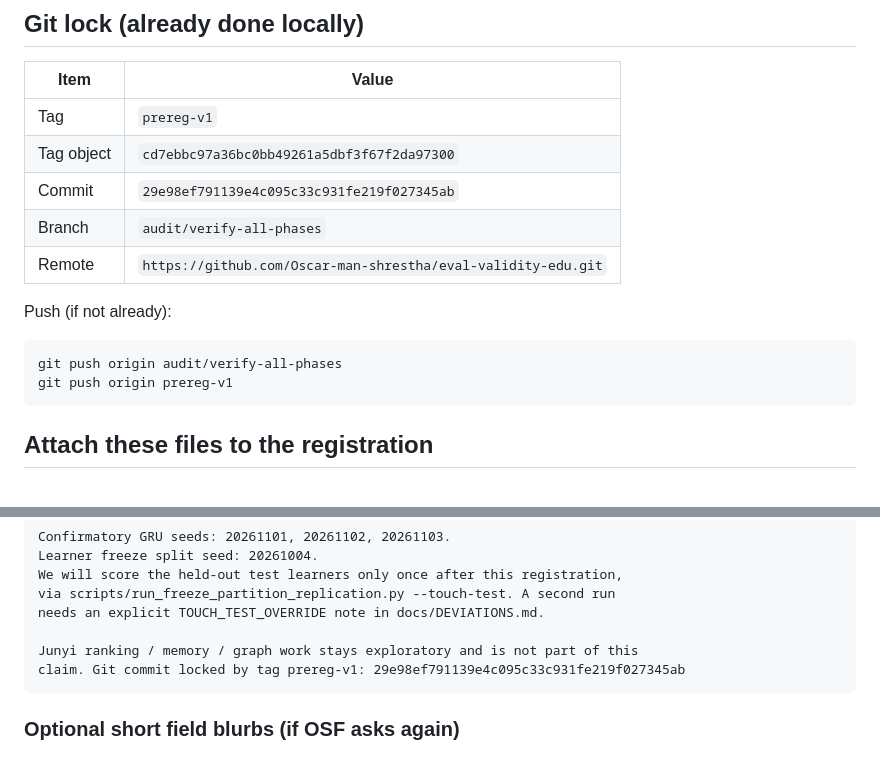
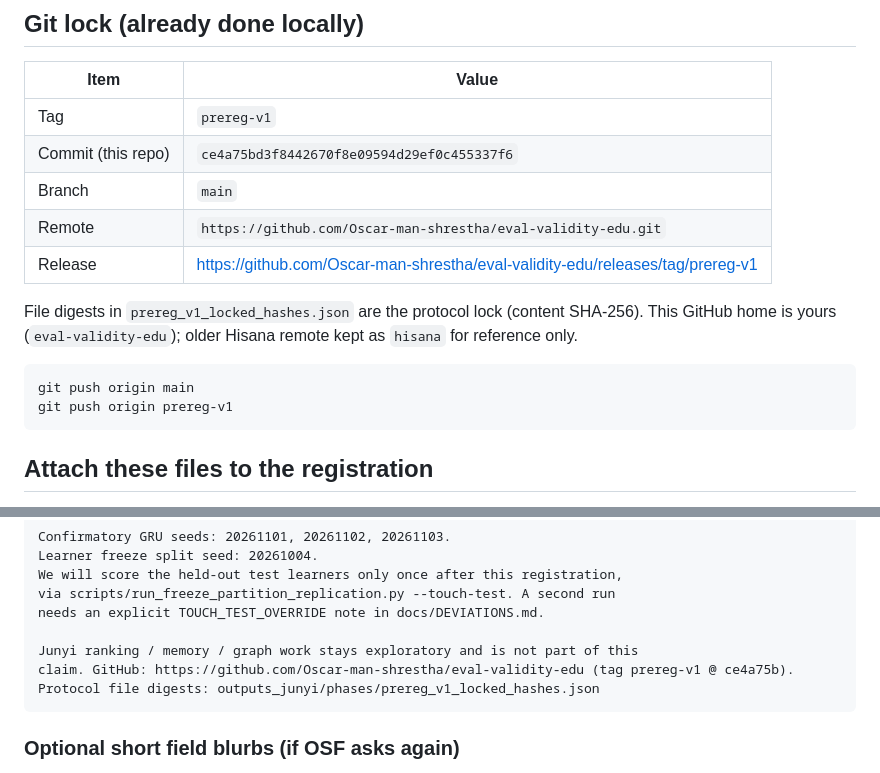
Before and after one commit to Oscar-man-shrestha/eval-validity-edu, a Markdown page: docs/OSF_PREREG_V1_DEPOSIT.md, 2 parts joined by grey strips. GitHub-like rendering.

Commit message:
Point OSF/paper links at Oscar-man-shrestha/eval-validity-edu.

````diff
--- a/docs/OSF_PREREG_V1_DEPOSIT.md
+++ b/docs/OSF_PREREG_V1_DEPOSIT.md
@@ -7,15 +7,15 @@ Local git tag is already created. This file is a **deposit helper** (not part of
 | Item | Value |
 | --- | --- |
 | Tag | `prereg-v1` |
-| Tag object | `cd7ebbc97a36bc0bb49261a5dbf3f67f2da97300` |
-| Commit | `29e98ef791139e4c095c33c931fe219f027345ab` |
-| Branch | `audit/verify-all-phases` |
+| Commit (this repo) | `ce4a75bd3f8442670f8e09594d29ef0c455337f6` |
+| Branch | `main` |
 | Remote | `https://github.com/Oscar-man-shrestha/eval-validity-edu.git` |
+| Release | https://github.com/Oscar-man-shrestha/eval-validity-edu/releases/tag/prereg-v1 |
 
-Push (if not already):
+File digests in `prereg_v1_locked_hashes.json` are the protocol lock (content SHA-256). This GitHub home is yours (`eval-validity-edu`); older Hisana remote kept as `hisana` for reference only.
 
 ```bash
-git push origin audit/verify-all-phases
+git push origin main
 git push origin prereg-v1
 ```
 
@@ -54,7 +54,8 @@ via scripts/run_freeze_partition_replication.py --touch-test. A second run
 needs an explicit TOUCH_TEST_OVERRIDE note in docs/DEVIATIONS.md.
 
 Junyi ranking / memory / graph work stays exploratory and is not part of this
-claim. Git commit locked by tag prereg-v1: 29e98ef791139e4c095c33c931fe219f027345ab
+claim. GitHub: https://github.com/Oscar-man-shrestha/eval-validity-edu (tag prereg-v1 @ ce4a75b).
+Protocol file digests: outputs_junyi/phases/prereg_v1_locked_hashes.json
 ```
 
 ### Optional short field blurbs (if OSF asks again)
````
